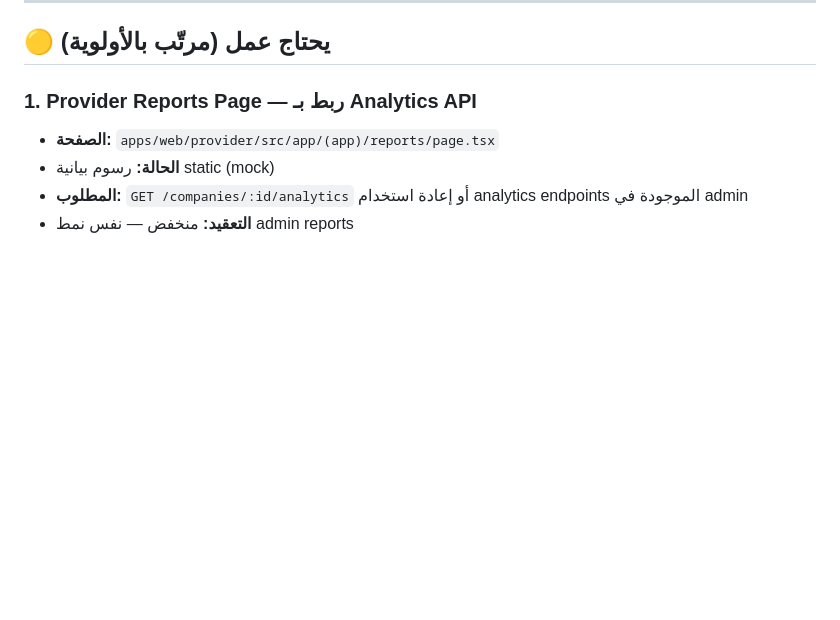
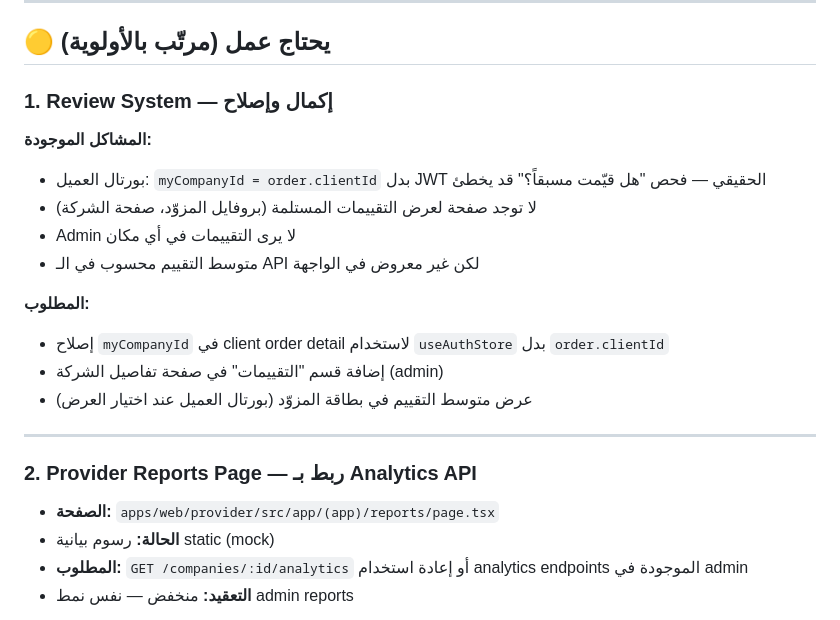
Before and after one commit to wa1eeed/nitaq, a Markdown page: PENDING_WORK.md, the part around the change. GitHub-like rendering; blank space fills up the shorter version.

Commit message:
docs: add Review System fixes to pending work

```diff
--- a/PENDING_WORK.md
+++ b/PENDING_WORK.md
@@ -40,7 +40,22 @@
 
 ## 🟡 يحتاج عمل (مرتّب بالأولوية)
 
-### 1. Provider Reports Page — ربط بـ Analytics API
+### 1. Review System — إكمال وإصلاح
+
+**المشاكل الموجودة:**
+- بورتال العميل: `myCompanyId = order.clientId` بدل JWT الحقيقي — فحص "هل قيّمت مسبقاً؟" قد يخطئ
+- لا توجد صفحة لعرض التقييمات المستلمة (بروفايل المزوّد، صفحة الشركة)
+- Admin لا يرى التقييمات في أي مكان
+- متوسط التقييم محسوب في الـ API لكن غير معروض في الواجهة
+
+**المطلوب:**
+- إصلاح `myCompanyId` في client order detail لاستخدام `useAuthStore` بدل `order.clientId`
+- إضافة قسم "التقييمات" في صفحة تفاصيل الشركة (admin)
+- عرض متوسط التقييم في بطاقة المزوّد (بورتال العميل عند اختيار العرض)
+
+---
+
+### 2. Provider Reports Page — ربط بـ Analytics API
 - **الصفحة:** `apps/web/provider/src/app/(app)/reports/page.tsx`
 - **الحالة:** رسوم بيانية static (mock)
 - **المطلوب:** `GET /companies/:id/analytics` أو إعادة استخدام analytics endpoints الموجودة في admin
```
